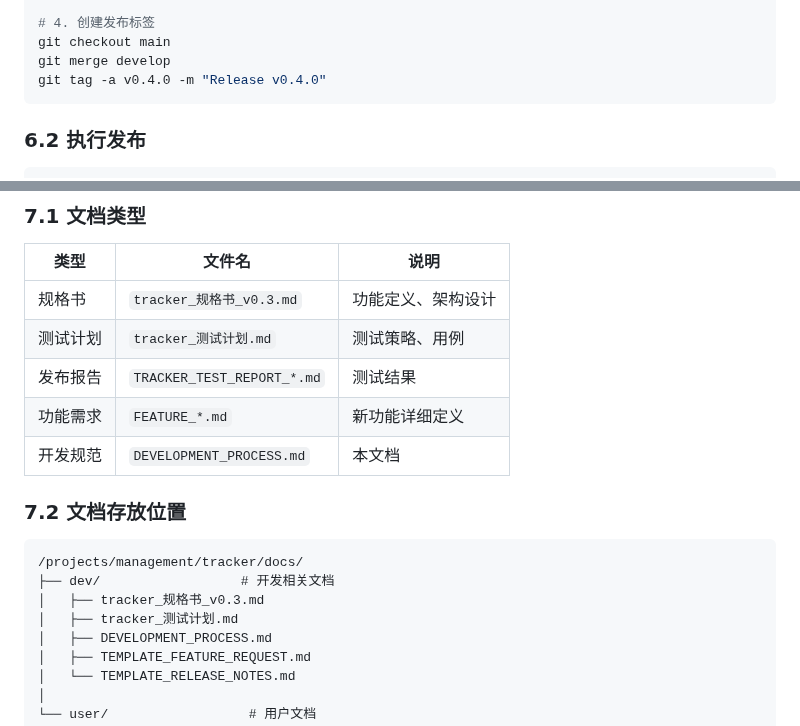
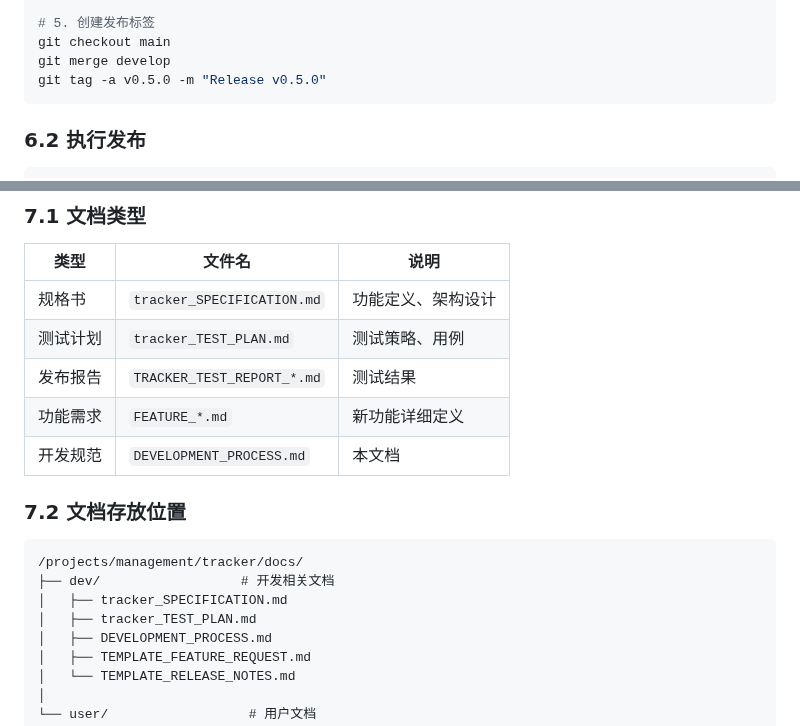
Before and after one commit to qhao007/tracker, a Markdown page: docs/dev/DEVELOPMENT_PROCESS.md, 2 parts joined by grey strips. Drawn GitHub-style.

````diff
--- a/docs/dev/DEVELOPMENT_PROCESS.md
+++ b/docs/dev/DEVELOPMENT_PROCESS.md
@@ -288,9 +326,9 @@ cd dev && npx playwright test tests/ --project=firefox
 git checkout develop && git status
 
-# 4. 创建发布标签
+# 5. 创建发布标签
 git checkout main
 git merge develop
-git tag -a v0.4.0 -m "Release v0.4.0"
+git tag -a v0.5.0 -m "Release v0.5.0"
 ```
 
 ### 6.2 执行发布
@@ -336,8 +374,8 @@ sudo systemctl restart tracker
 
 | 类型 | 文件名 | 说明 |
 |------|--------|------|
-| 规格书 | `tracker_规格书_v0.3.md` | 功能定义、架构设计 |
-| 测试计划 | `tracker_测试计划.md` | 测试策略、用例 |
+| 规格书 | `tracker_SPECIFICATION.md` | 功能定义、架构设计 |
+| 测试计划 | `tracker_TEST_PLAN.md` | 测试策略、用例 |
 | 发布报告 | `TRACKER_TEST_REPORT_*.md` | 测试结果 |
 | 功能需求 | `FEATURE_*.md` | 新功能详细定义 |
 | 开发规范 | `DEVELOPMENT_PROCESS.md` | 本文档 |
@@ -347,8 +385,8 @@ sudo systemctl restart tracker
 ```
 /projects/management/tracker/docs/
 ├── dev/                  # 开发相关文档
-│   ├── tracker_规格书_v0.3.md
-│   ├── tracker_测试计划.md
+│   ├── tracker_SPECIFICATION.md
+│   ├── tracker_TEST_PLAN.md
 │   ├── DEVELOPMENT_PROCESS.md
 │   ├── TEMPLATE_FEATURE_REQUEST.md
 │   └── TEMPLATE_RELEASE_NOTES.md
````
Also changed, not shown: other parts of docs/dev/DEVELOPMENT_PROCESS.md (+58 -20 lines).
